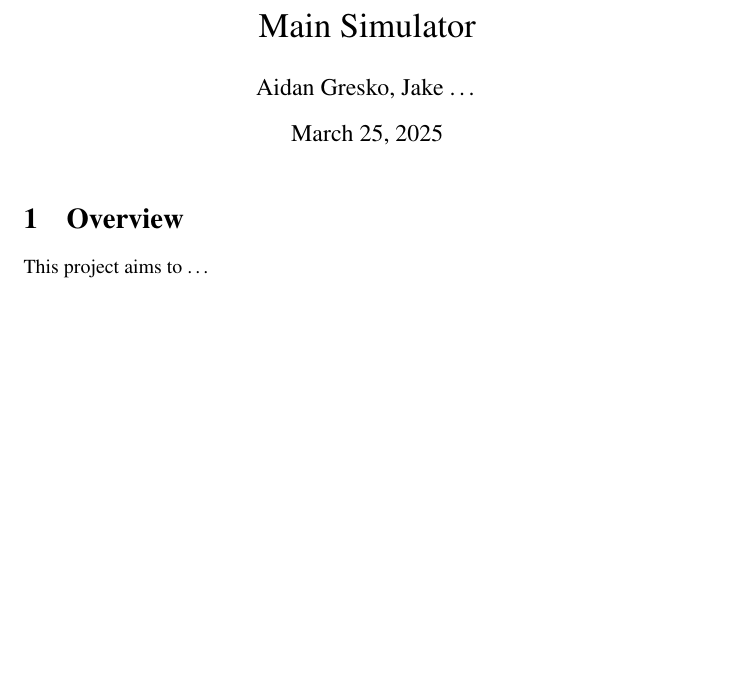
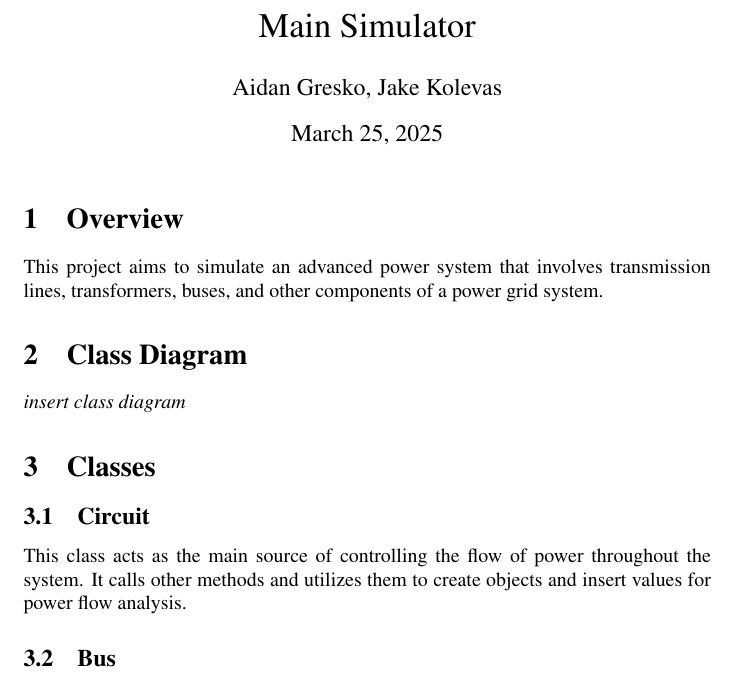
Before and after one commit to AJG184-Pitt/Project-3---GUI-Frontend, a LaTeX document (tex_docs/document.tex): part of the page, cut so that both start at the same text, the shorter picture padded with empty space. Compiled offline with pdfLaTeX.

Commit message:
Small updates to TeX

```diff
--- a/tex_docs/document.tex
+++ b/tex_docs/document.tex
@@ -1,5 +1,5 @@
 \documentclass{article}
-\author{Aidan Gresko, Jake \dots}
+\author{Aidan Gresko, Jake Kolevas}
 \title{Main Simulator}
 \date{\today}
 
@@ -9,5 +9,20 @@
 	\maketitle
 
 	\section{Overview}
-	This project aims to \dots
+	This project aims to simulate an advanced power system that involves transmission lines, transformers, buses, and other components of a power grid system.
+
+	\section{Class Diagram}
+
+	\textit{insert class diagram}
+
+	\section{Classes}
+
+	\subsection{Circuit}
+	This class acts as the main source of controlling the flow of power throughout the system. It calls other methods and utilizes them to create objects and insert values for power flow analysis.
+
+	\subsection{Bus}
+
+
+
+
 \end{document}
```
Also changed, not shown: tex_docs/document.pdf, 3 other files.
